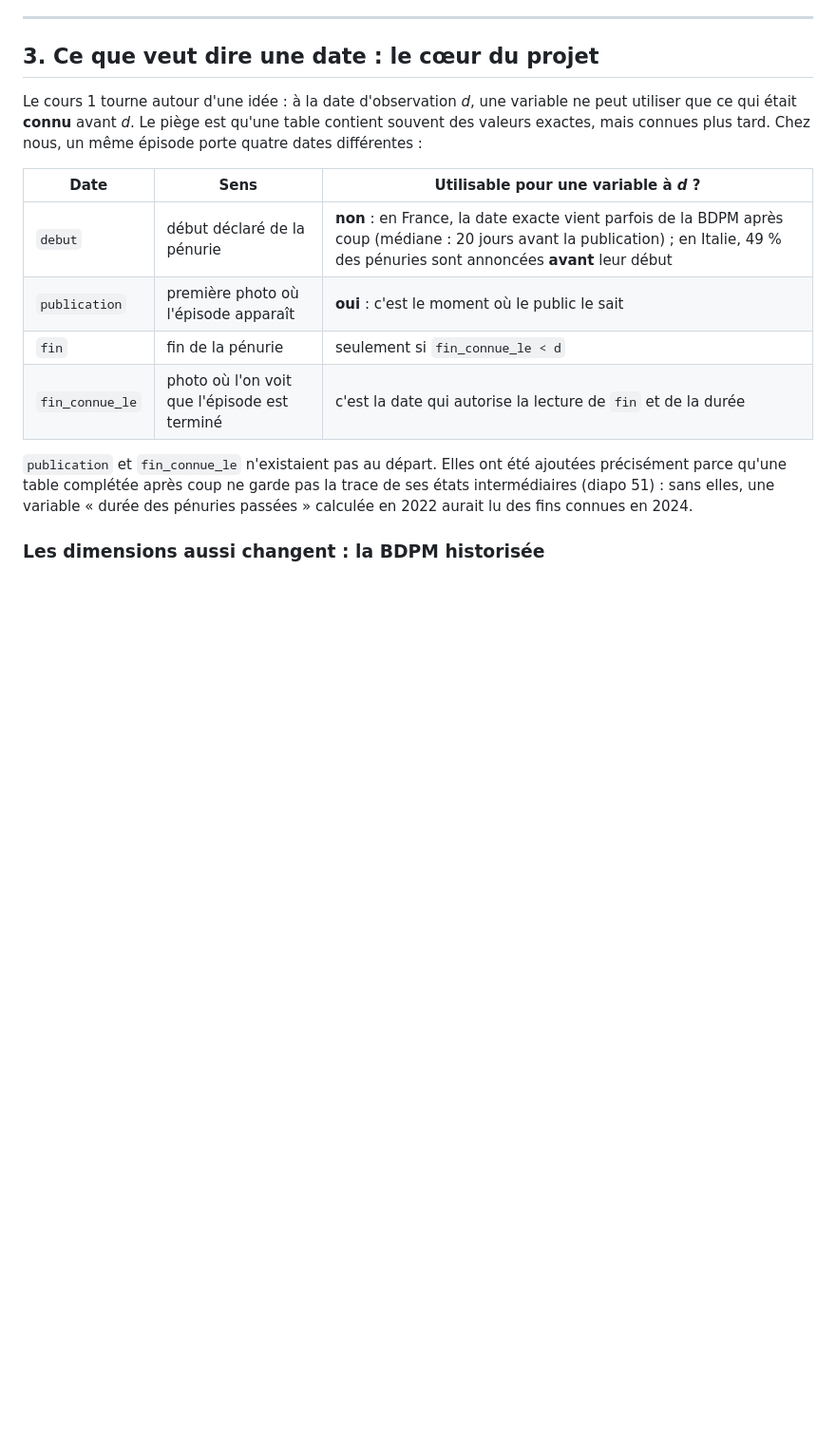
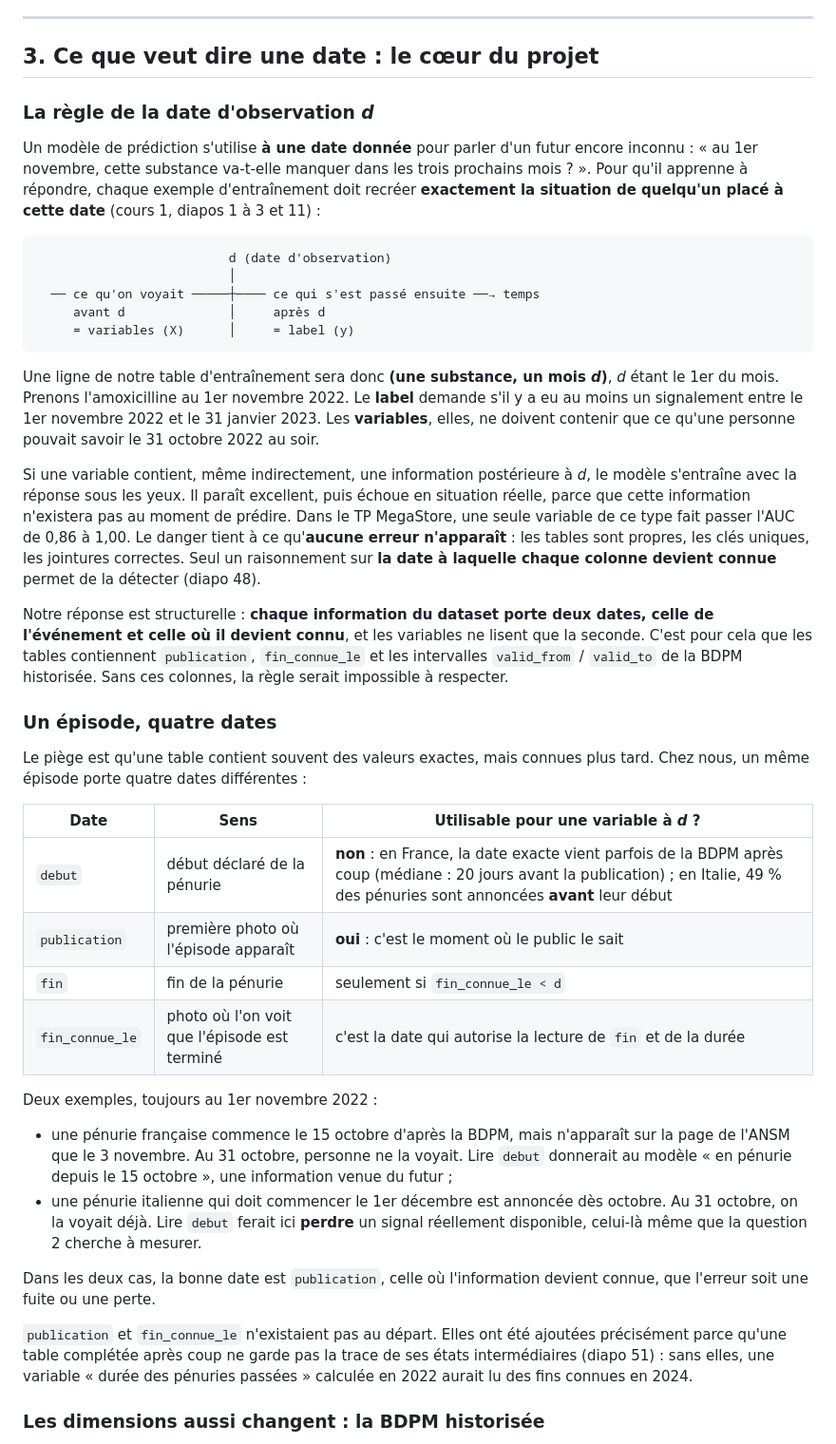
Before and after one commit to OzanTaskin/DALAS_DATASET, a Markdown page: METHODE.md, the part around one of its changes. Shown at 95% size. GitHub-like rendering; blank space fills up the shorter version.

Commit message:
METHODE.md : la règle de la date d'observation, expliquée avec un exemple
Schéma avant d / après d, exemple de l'amoxicilline au 01/11/2022, pourquoi une fuite ne
se voit pas, cas où lire le début déclaré fait perdre un signal (Italie), et le
raisonnement derrière l'exclusion des dates récentes et l'écart entre les périodes.

Co-Authored-By: Claude Opus 5.5 <noreply@anthropic.com>

````diff
--- a/METHODE.md
+++ b/METHODE.md
@@ -70,9 +70,42 @@ le dashboard agrègera par trimestre et par classe, et c'est là que l'erreur se
 
 ## 3. Ce que veut dire une date : le cœur du projet
 
-Le cours 1 tourne autour d'une idée : à la date d'observation *d*, une variable ne peut utiliser que
-ce qui était **connu** avant *d*. Le piège est qu'une table contient souvent des valeurs exactes,
-mais connues plus tard. Chez nous, un même épisode porte quatre dates différentes :
+### La règle de la date d'observation *d*
+
+Un modèle de prédiction s'utilise **à une date donnée** pour parler d'un futur encore inconnu : « au
+1er novembre, cette substance va-t-elle manquer dans les trois prochains mois ? ». Pour qu'il apprenne
+à répondre, chaque exemple d'entraînement doit recréer **exactement la situation de quelqu'un placé à
+cette date** (cours 1, diapos 1 à 3 et 11) :
+
+```
+                          d (date d'observation)
+                          │
+  ── ce qu'on voyait ─────┼──── ce qui s'est passé ensuite ──→ temps
+     avant d              │     après d
+     = variables (X)      │     = label (y)
+```
+
+Une ligne de notre table d'entraînement sera donc **(une substance, un mois *d*)**, *d* étant le 1er du
+mois. Prenons l'amoxicilline au 1er novembre 2022. Le **label** demande s'il y a eu au moins un
+signalement entre le 1er novembre 2022 et le 31 janvier 2023. Les **variables**, elles, ne doivent
+contenir que ce qu'une personne pouvait savoir le 31 octobre 2022 au soir.
+
+Si une variable contient, même indirectement, une information postérieure à *d*, le modèle s'entraîne
+avec la réponse sous les yeux. Il paraît excellent, puis échoue en situation réelle, parce que cette
+information n'existera pas au moment de prédire. Dans le TP MegaStore, une seule variable de ce type
+fait passer l'AUC de 0,86 à 1,00. Le danger tient à ce qu'**aucune erreur n'apparaît** : les tables
+sont propres, les clés uniques, les jointures correctes. Seul un raisonnement sur **la date à laquelle
+chaque colonne devient connue** permet de la détecter (diapo 48).
+
+Notre réponse est structurelle : **chaque information du dataset porte deux dates, celle de
+l'événement et celle où il devient connu**, et les variables ne lisent que la seconde. C'est pour cela
+que les tables contiennent `publication`, `fin_connue_le` et les intervalles `valid_from` /
+`valid_to` de la BDPM historisée. Sans ces colonnes, la règle serait impossible à respecter.
+
+### Un épisode, quatre dates
+
+Le piège est qu'une table contient souvent des valeurs exactes, mais connues plus tard. Chez nous, un
+même épisode porte quatre dates différentes :
 
 | Date | Sens | Utilisable pour une variable à *d* ? |
 |---|---|---|
@@ -80,6 +113,18 @@ mais connues plus tard. Chez nous, un même épisode porte quatre dates différe
 | `publication` | première photo où l'épisode apparaît | **oui** : c'est le moment où le public le sait |
 | `fin` | fin de la pénurie | seulement si `fin_connue_le < d` |
 | `fin_connue_le` | photo où l'on voit que l'épisode est terminé | c'est la date qui autorise la lecture de `fin` et de la durée |
+
+Deux exemples, toujours au 1er novembre 2022 :
+
+- une pénurie française commence le 15 octobre d'après la BDPM, mais n'apparaît sur la page de l'ANSM
+  que le 3 novembre. Au 31 octobre, personne ne la voyait. Lire `debut` donnerait au modèle « en
+  pénurie depuis le 15 octobre », une information venue du futur ;
+- une pénurie italienne qui doit commencer le 1er décembre est annoncée dès octobre. Au 31 octobre, on
+  la voyait déjà. Lire `debut` ferait ici **perdre** un signal réellement disponible, celui-là même que
+  la question 2 cherche à mesurer.
+
+Dans les deux cas, la bonne date est `publication`, celle où l'information devient connue, que
+l'erreur soit une fuite ou une perte.
 
 `publication` et `fin_connue_le` n'existaient pas au départ. Elles ont été ajoutées précisément parce
 qu'une table complétée après coup ne garde pas la trace de ses états intermédiaires (diapo 51) : sans
````
Also changed, not shown: other parts of METHODE.md (+13 -5 lines).
